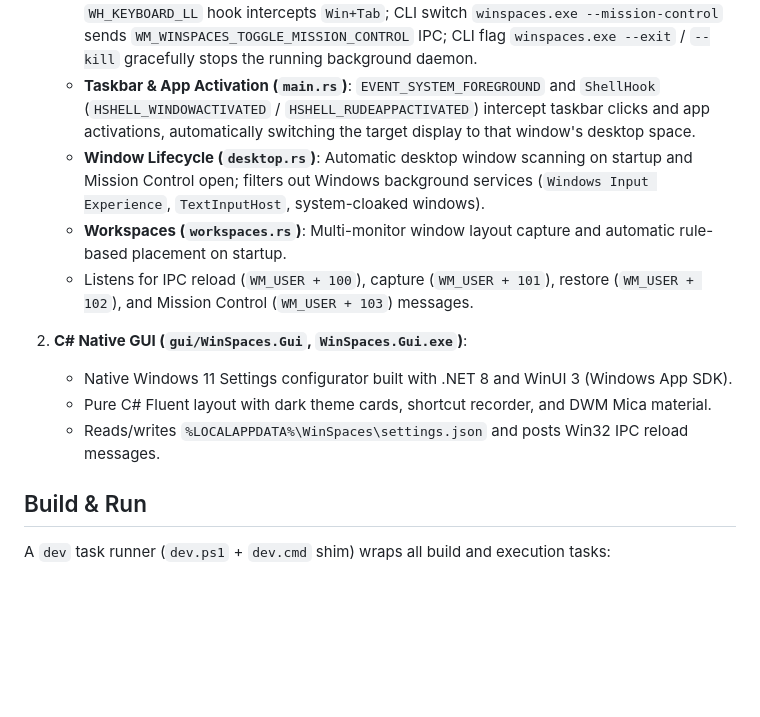
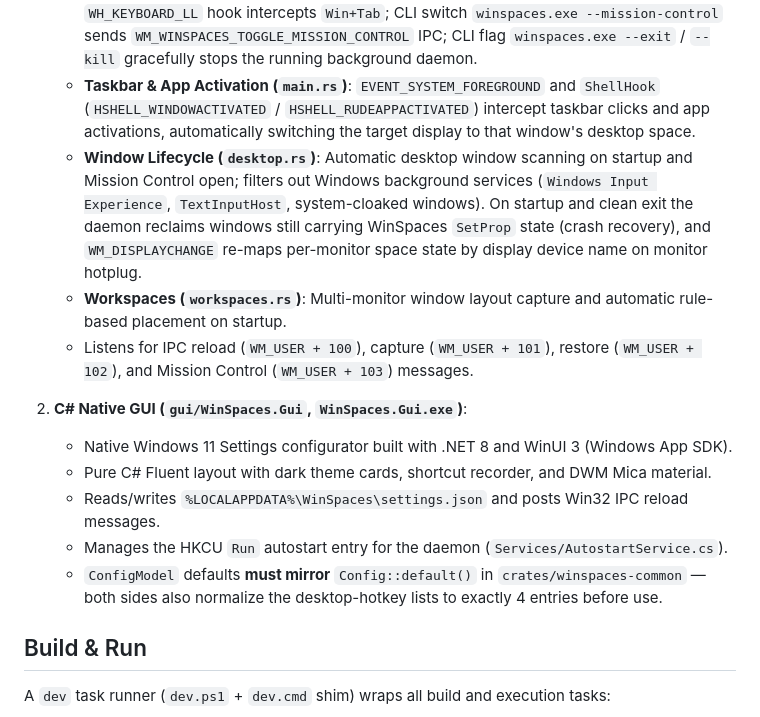
Before and after one commit to izantech/winspaces, a Markdown page: AGENTS.md, the part around the change. GitHub-like rendering; blank space fills up the shorter version.

```diff
--- a/AGENTS.md
+++ b/AGENTS.md
@@ -18,7 +18,7 @@ The project is decoupled into two clean boundaries:
    - **Mission Control (`mission_control.rs`)**: Native GPU-accelerated Exposé overlay with live DWM thumbnails (`DwmRegisterThumbnail`), native aspect-ratio preservation (`DwmQueryThumbnailSourceSize`), top Spaces bar, and drag-and-drop window relocation across spaces.
    - **Interception & Triggers**: Single left-click on Tray icon toggles Mission Control; `WH_KEYBOARD_LL` hook intercepts `Win+Tab`; CLI switch `winspaces.exe --mission-control` sends `WM_WINSPACES_TOGGLE_MISSION_CONTROL` IPC; CLI flag `winspaces.exe --exit` / `--kill` gracefully stops the running background daemon.
    - **Taskbar & App Activation (`main.rs`)**: `EVENT_SYSTEM_FOREGROUND` and `ShellHook` (`HSHELL_WINDOWACTIVATED` / `HSHELL_RUDEAPPACTIVATED`) intercept taskbar clicks and app activations, automatically switching the target display to that window's desktop space.
-   - **Window Lifecycle (`desktop.rs`)**: Automatic desktop window scanning on startup and Mission Control open; filters out Windows background services (`Windows Input Experience`, `TextInputHost`, system-cloaked windows).
+   - **Window Lifecycle (`desktop.rs`)**: Automatic desktop window scanning on startup and Mission Control open; filters out Windows background services (`Windows Input Experience`, `TextInputHost`, system-cloaked windows). On startup and clean exit the daemon reclaims windows still carrying WinSpaces `SetProp` state (crash recovery), and `WM_DISPLAYCHANGE` re-maps per-monitor space state by display device name on monitor hotplug.
    - **Workspaces (`workspaces.rs`)**: Multi-monitor window layout capture and automatic rule-based placement on startup.
    - Listens for IPC reload (`WM_USER + 100`), capture (`WM_USER + 101`), restore (`WM_USER + 102`), and Mission Control (`WM_USER + 103`) messages.
 
@@ -26,6 +26,8 @@ The project is decoupled into two clean boundaries:
    - Native Windows 11 Settings configurator built with .NET 8 and WinUI 3 (Windows App SDK).
    - Pure C# Fluent layout with dark theme cards, shortcut recorder, and DWM Mica material.
    - Reads/writes `%LOCALAPPDATA%\WinSpaces\settings.json` and posts Win32 IPC reload messages.
+   - Manages the HKCU `Run` autostart entry for the daemon (`Services/AutostartService.cs`).
+   - `ConfigModel` defaults **must mirror** `Config::default()` in `crates/winspaces-common` — both sides also normalize the desktop-hotkey lists to exactly 4 entries before use.
 
 ## Build & Run
 
```
Also changed, not shown: README.md (+1 -2 lines), docs/task-view-interception.md (+8 -3 lines).
